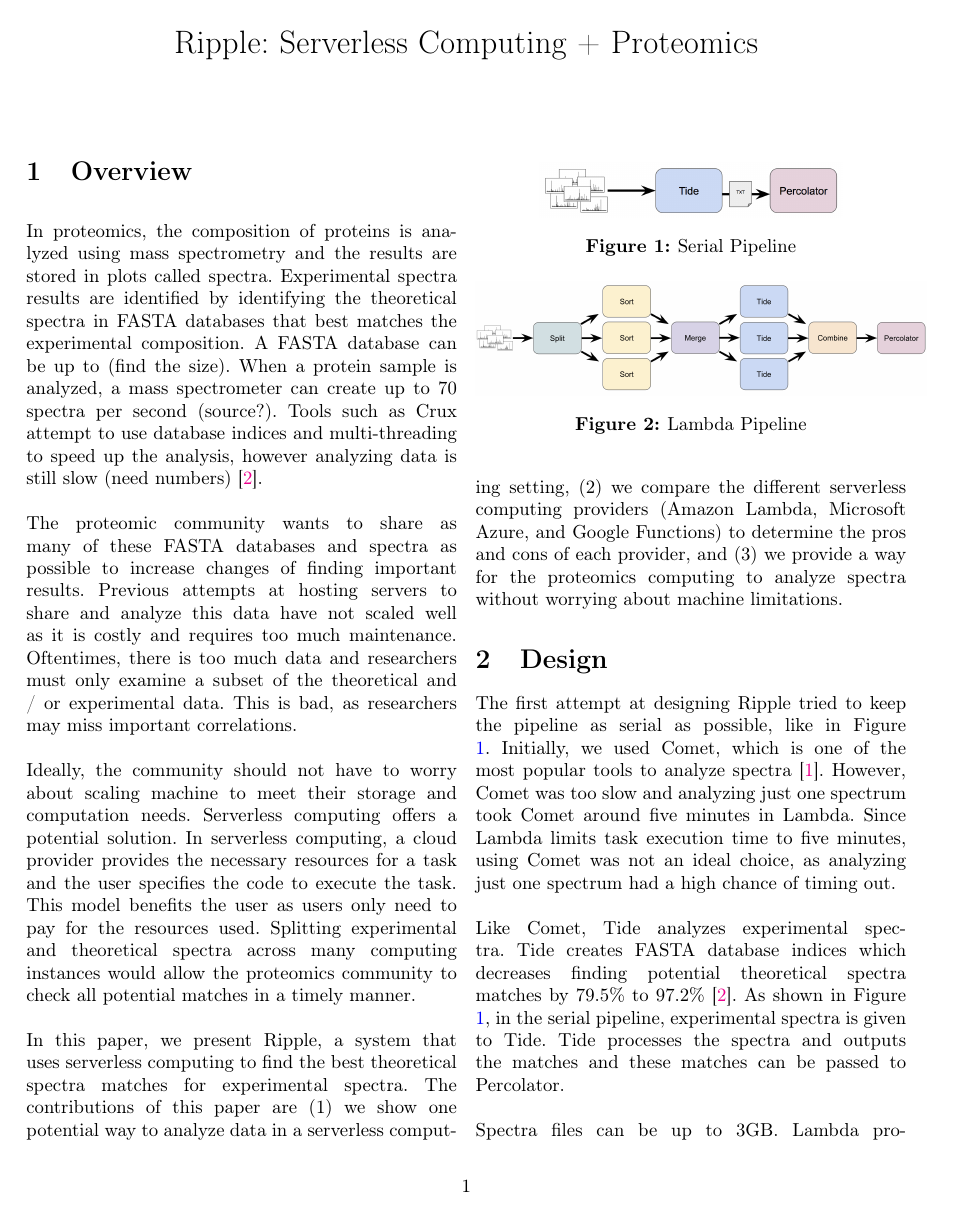
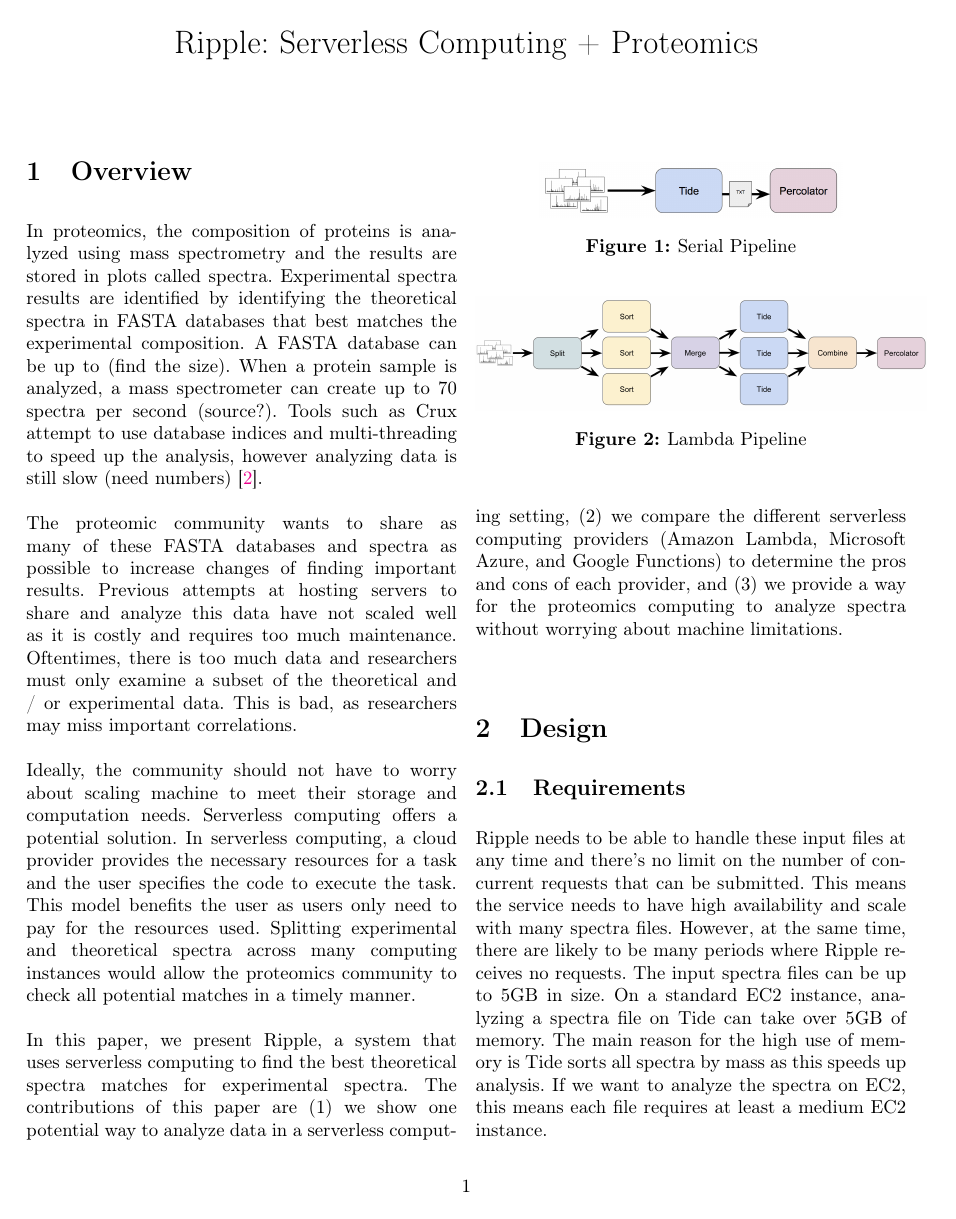
Before and after one commit to saj9191/ripple, a LaTeX document (paper/paper.tex, which reads paper/tex/design.tex): page 1 of 3. Compiled offline with pdfLaTeX; a LaTeX package or settings file that is missing is left out.

Commit message:
Add to design and limitations

```diff
--- a/paper/tex/design.tex
+++ b/paper/tex/design.tex
@@ -1,4 +1,14 @@
 \section{Design}
+\subsection{Requirements}
+Ripple needs to be able to handle these input files at any time and there's no limit on the number of concurrent requests that can be submitted.
+This means the service needs to have high availability and scale with many spectra files.
+However, at the same time, there are likely to be many periods where Ripple receives no requests.
+The input spectra files can be up to 5GB in size.
+On a standard EC2 instance, analyzing a spectra file on Tide can take over 5GB of memory.
+The main reason for the high use of memory is Tide sorts all spectra by mass as this speeds up analysis.
+If we want to analyze the spectra on EC2, this means each file requires at least a medium EC2 instance.
+
+\subsection{Ripple}
 \begin{figure}
   \centering
   \includegraphics[scale=0.3]{serial_pipeline}
```
Also changed, not shown: paper/tex/limitations.tex (+1 -0 lines).
